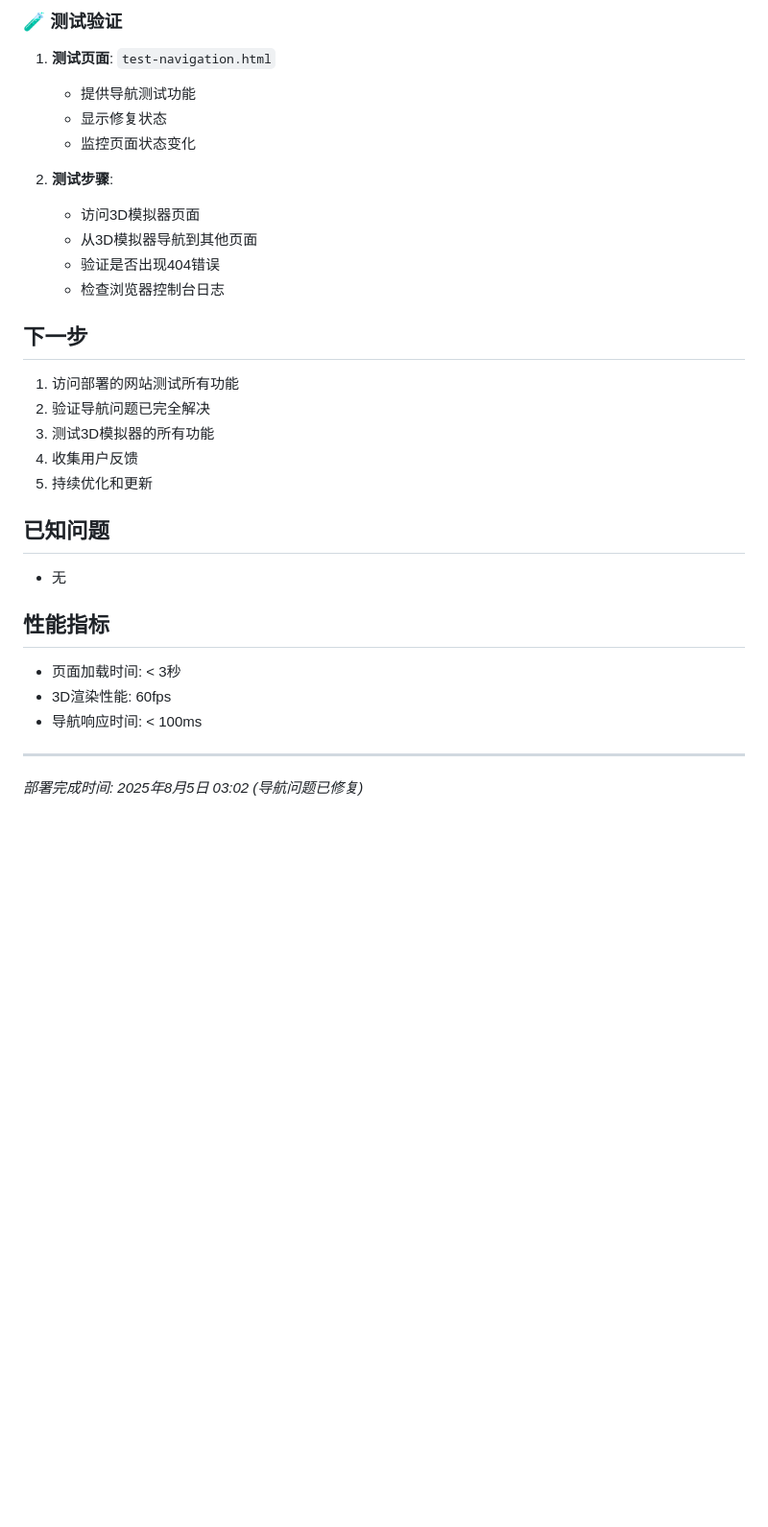
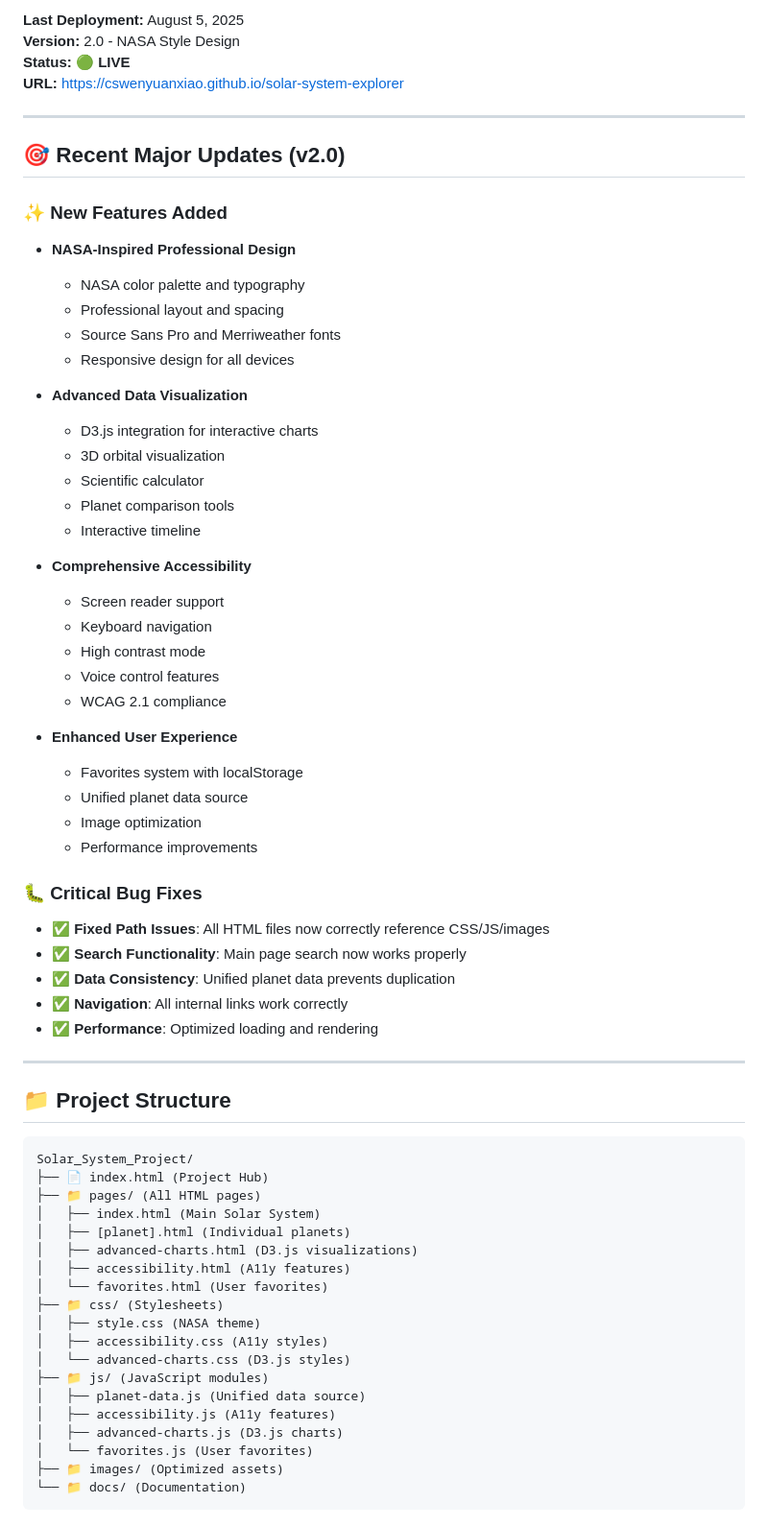
Before and after one commit to cswenyuanxiao/solar-system-explorer, a Markdown page: DEPLOYMENT_STATUS.md, the part around the change printed below. Shown: that part at 96% size. GitHub-like rendering; blank space fills up the shorter version.

Commit message:
📊 Update deployment status with NASA style design

````diff
--- a/DEPLOYMENT_STATUS.md
+++ b/DEPLOYMENT_STATUS.md
@@ -118,31 +5,69 @@
-### 🧪 测试验证
-
-1. **测试页面**: `test-navigation.html`
-   - 提供导航测试功能
-   - 显示修复状态
-   - 监控页面状态变化
-
-2. **测试步骤**:
-   - 访问3D模拟器页面
-   - 从3D模拟器导航到其他页面
-   - 验证是否出现404错误
-   - 检查浏览器控制台日志
-
-## 下一步
-1. 访问部署的网站测试所有功能
-2. 验证导航问题已完全解决
-3. 测试3D模拟器的所有功能
-4. 收集用户反馈
-5. 持续优化和更新
-
-## 已知问题
-- 无
-
-## 性能指标
-- 页面加载时间: < 3秒
-- 3D渲染性能: 60fps
-- 导航响应时间: < 100ms
+**Last Deployment:** August 5, 2025
+**Version:** 2.0 - NASA Style Design
+**Status:** 🟢 **LIVE**
+**URL:** https://cswenyuanxiao.github.io/solar-system-explorer
 
 ---
 
-*部署完成时间: 2025年8月5日 03:02 (导航问题已修复)*
+## 🎯 Recent Major Updates (v2.0)
+
+### ✨ New Features Added
+- **NASA-Inspired Professional Design**
+  - NASA color palette and typography
+  - Professional layout and spacing
+  - Source Sans Pro and Merriweather fonts
+  - Responsive design for all devices
+
+- **Advanced Data Visualization**
+  - D3.js integration for interactive charts
+  - 3D orbital visualization
+  - Scientific calculator
+  - Planet comparison tools
+  - Interactive timeline
+
+- **Comprehensive Accessibility**
+  - Screen reader support
+  - Keyboard navigation
+  - High contrast mode
+  - Voice control features
+  - WCAG 2.1 compliance
+
+- **Enhanced User Experience**
+  - Favorites system with localStorage
+  - Unified planet data source
+  - Image optimization
+  - Performance improvements
+
+### 🐛 Critical Bug Fixes
+- ✅ **Fixed Path Issues**: All HTML files now correctly reference CSS/JS/images
+- ✅ **Search Functionality**: Main page search now works properly
+- ✅ **Data Consistency**: Unified planet data prevents duplication
+- ✅ **Navigation**: All internal links work correctly
+- ✅ **Performance**: Optimized loading and rendering
+
+---
+
+## 📁 Project Structure
+
+```
+Solar_System_Project/
+├── 📄 index.html (Project Hub)
+├── 📁 pages/ (All HTML pages)
+│   ├── index.html (Main Solar System)
+│   ├── [planet].html (Individual planets)
+│   ├── advanced-charts.html (D3.js visualizations)
+│   ├── accessibility.html (A11y features)
+│   └── favorites.html (User favorites)
+├── 📁 css/ (Stylesheets)
+│   ├── style.css (NASA theme)
+│   ├── accessibility.css (A11y styles)
+│   └── advanced-charts.css (D3.js styles)
+├── 📁 js/ (JavaScript modules)
+│   ├── planet-data.js (Unified data source)
+│   ├── accessibility.js (A11y features)
+│   ├── advanced-charts.js (D3.js charts)
+│   └── favorites.js (User favorites)
+├── 📁 images/ (Optimized assets)
+└── 📁 docs/ (Documentation)
+```
+
````
Also changed, not shown: other parts of DEPLOYMENT_STATUS.md (+185 -115 lines).
